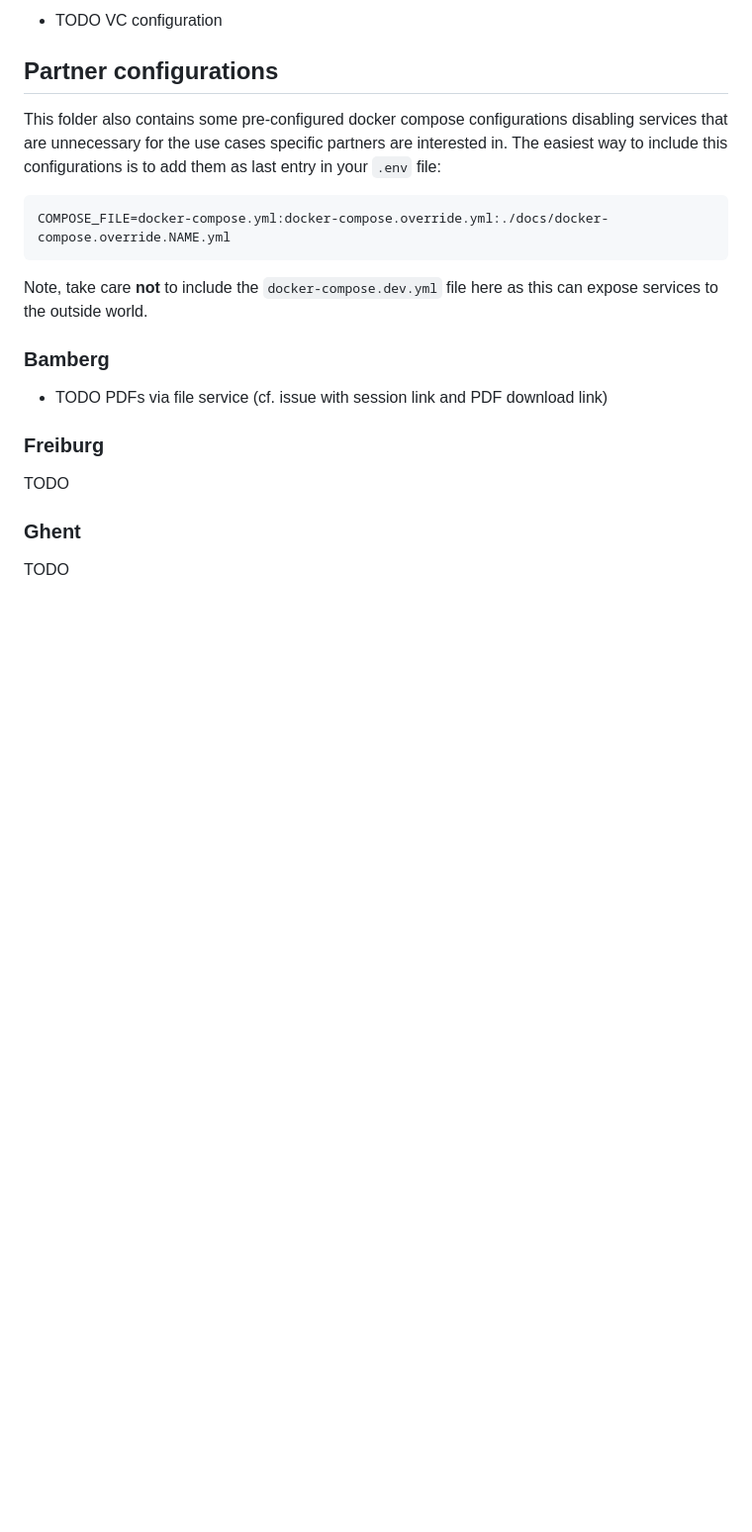
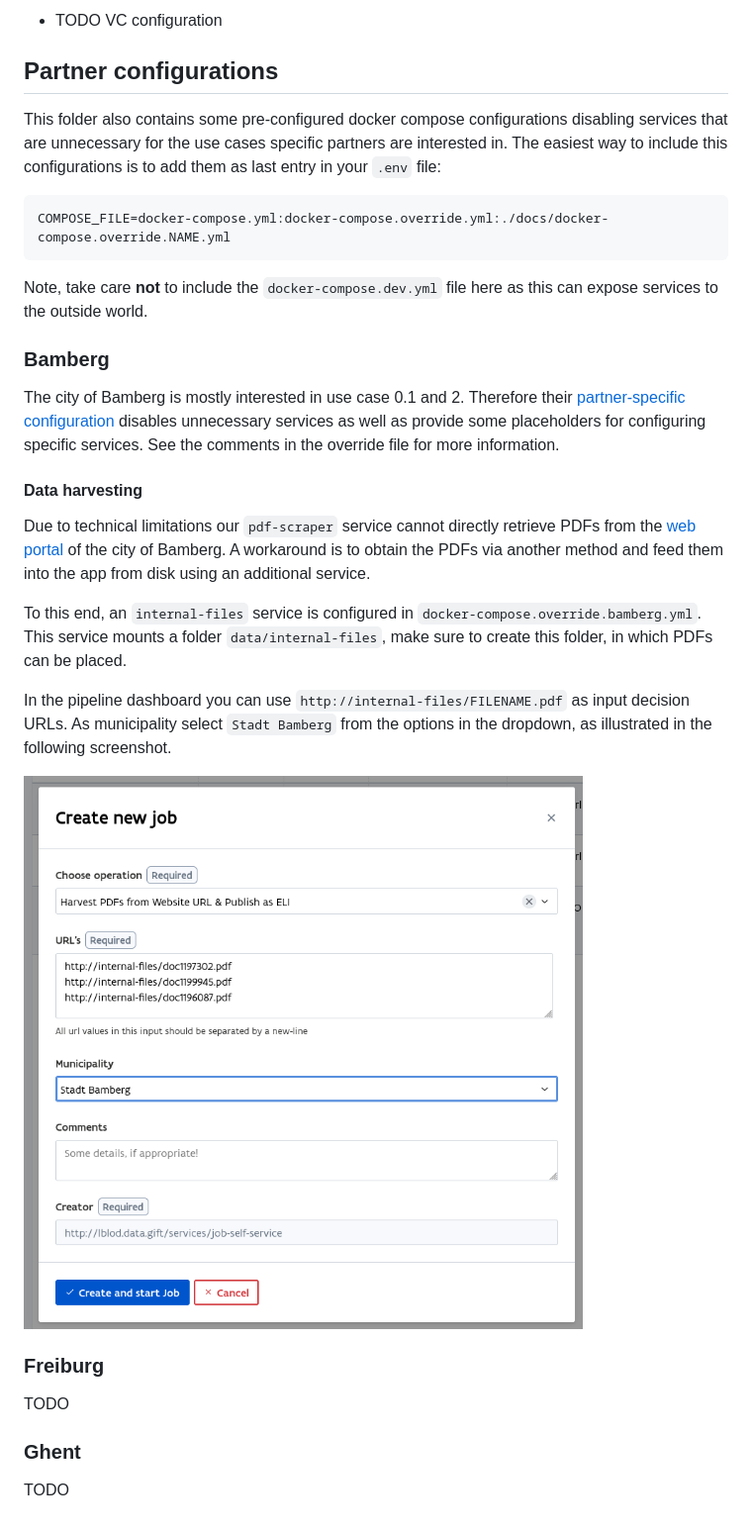
Before and after one commit to lblod/app-decide, a Markdown page: docs/README.md, the part around the change. Shown: that part at 99% size. Rendered like a GitHub page; pictures changed too: docs/harvest-bamberg-form-example.png (added); blank space fills up the shorter version.

Commit message:
chore(doc,drc): PDF harvesting for Bamberg
Add section documenting workaround for harvesting PDFs from Bamberg's web portal.

```diff
--- a/docs/README.md
+++ b/docs/README.md
@@ -59,7 +59,16 @@ Note, take care **not** to include the `docker-compose.dev.yml` file here as thi
 
 
 ### Bamberg
-- TODO PDFs via file service (cf. issue with session link and PDF download link)
+The city of Bamberg is mostly interested in use case 0.1 and 2. Therefore their [partner-specific configuration](./docker-compose.override.bamberg.yml) disables unnecessary services as well as provide some placeholders for configuring specific services. See the comments in the override file for more information.
+
+#### Data harvesting
+Due to technical limitations our `pdf-scraper` service cannot directly retrieve PDFs from the [web portal](https://www.stadt.bamberg.de/buergerinformationssystem/tr010) of the city of Bamberg. A workaround is to obtain the PDFs via another method and feed them into the app from disk using an additional service.
+
+To this end, an `internal-files` service is configured in `docker-compose.override.bamberg.yml`. This service mounts a folder `data/internal-files`, make sure to create this folder, in which PDFs can be placed.
+
+In the pipeline dashboard you can use `http://internal-files/FILENAME.pdf` as input decision URLs. As municipality select `Stadt Bamberg` from the options in the dropdown, as illustrated in the following screenshot.
+
+![Example form for harvesting PDFs](./harvest-bamberg-form-example.png)
 
 
 ### Freiburg
```
Also changed, not shown: 1 other file.
